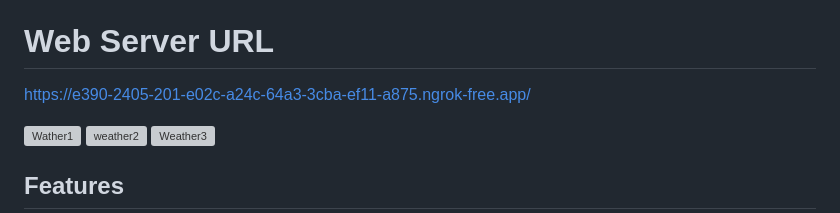
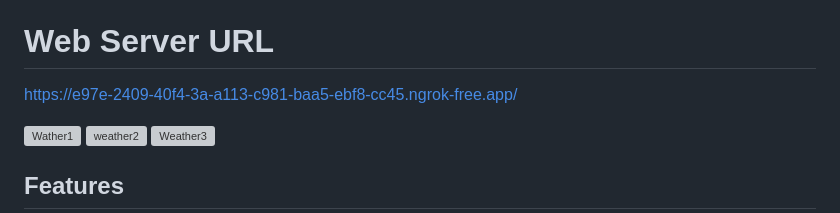
Before and after one commit to AdithyaPrasath/Weather-App, a Markdown page: README.md, the part around the change. Drawn GitHub-style; grey boxes are pictures that could not be loaded.

```diff
--- a/README.md
+++ b/README.md
@@ -4,7 +4,7 @@
 The Weather Tracker Application is a Flask-based web application that fetches real-time weather data for various metro cities in India. It allows users to view current weather conditions, set temperature thresholds for alerts, view 5-day forecast weather, and visualize historical weather trends. The application uses the OpenWeatherMap API to retrieve weather data and SQLite for data storage.
 
 # Web Server URL
-https://e390-2405-201-e02c-a24c-64a3-3cba-ef11-a875.ngrok-free.app/
+https://e97e-2409-40f4-3a-a113-c981-baa5-ebf8-cc45.ngrok-free.app/
 
 
 ![Wather1](https://github.com/user-attachments/assets/6d7a3445-1aae-4eae-913c-4bcd4ad5aa10)
```
